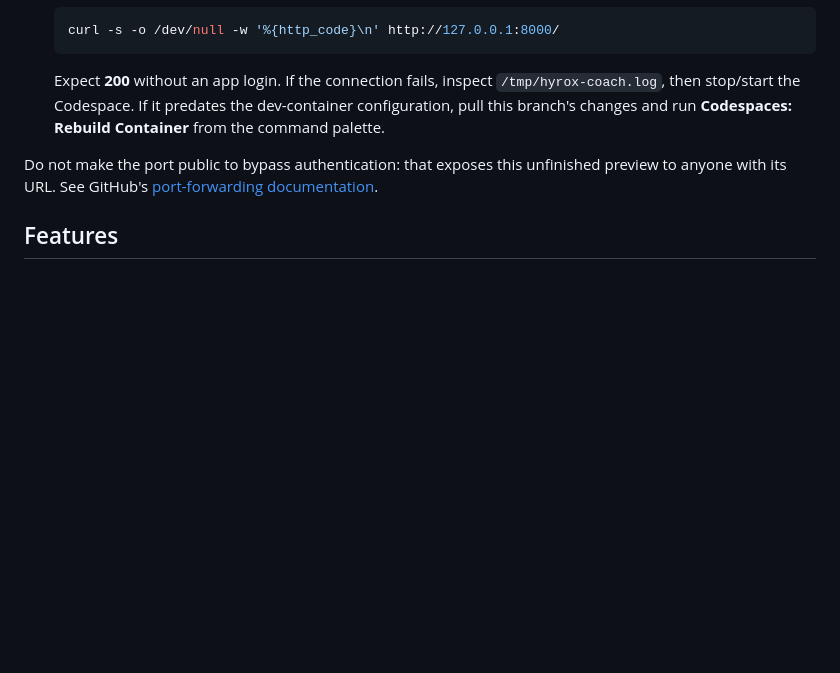
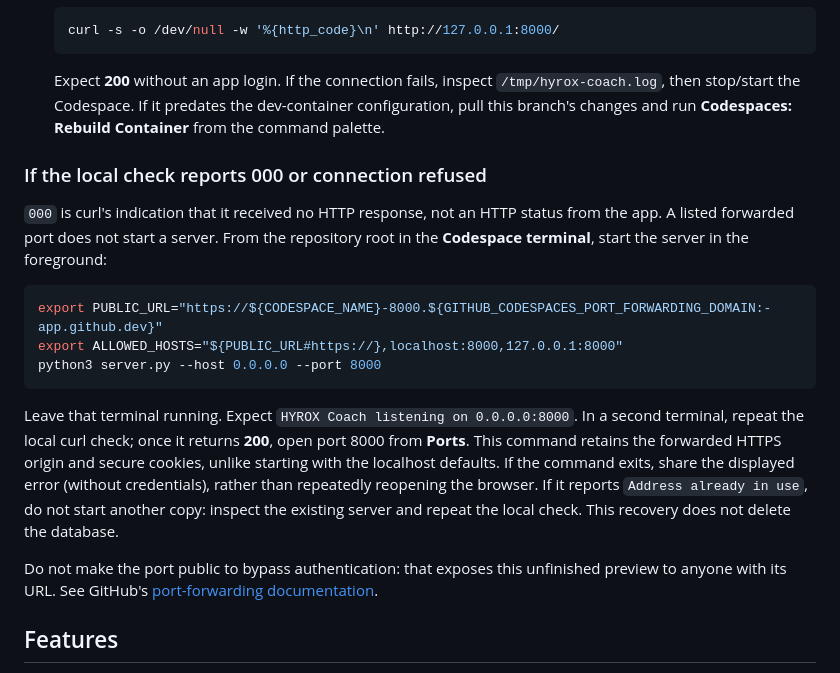
Before and after one commit to kenza-bouzid/hyrox-training, a Markdown page: README.md, the part around the change. Rendered like a GitHub page; blank space fills up the shorter version.

Commit message:
Document foreground recovery for Codespaces HTTP 000
Co-authored-by: kenza-bouzid <37396332+kenza-bouzid@users.noreply.github.com>

````diff
--- a/README.md
+++ b/README.md
@@ -82,6 +82,27 @@ authentication rejected the browser, not that you need an app account.
    `/tmp/hyrox-coach.log`, then stop/start the Codespace. If it predates the
    dev-container configuration, pull this branch's changes and run
    **Codespaces: Rebuild Container** from the command palette.
+
+### If the local check reports 000 or connection refused
+
+`000` is curl's indication that it received no HTTP response, not an HTTP status
+from the app. A listed forwarded port does not start a server. From the repository
+root in the **Codespace terminal**, start the server in the foreground:
+
+```sh
+export PUBLIC_URL="https://${CODESPACE_NAME}-8000.${GITHUB_CODESPACES_PORT_FORWARDING_DOMAIN:-app.github.dev}"
+export ALLOWED_HOSTS="${PUBLIC_URL#https://},localhost:8000,127.0.0.1:8000"
+python3 server.py --host 0.0.0.0 --port 8000
+```
+
+Leave that terminal running. Expect `HYROX Coach listening on 0.0.0.0:8000`.
+In a second terminal, repeat the local curl check; once it returns **200**, open
+port 8000 from **Ports**. This command retains the forwarded HTTPS origin and
+secure cookies, unlike starting with the localhost defaults.
+If the command exits, share the displayed error (without credentials), rather
+than repeatedly reopening the browser. If it reports `Address already in use`,
+do not start another copy: inspect the existing server and repeat the local
+check. This recovery does not delete the database.
 
 Do not make the port public to bypass authentication: that exposes this unfinished
 preview to anyone with its URL. See GitHub's
````
